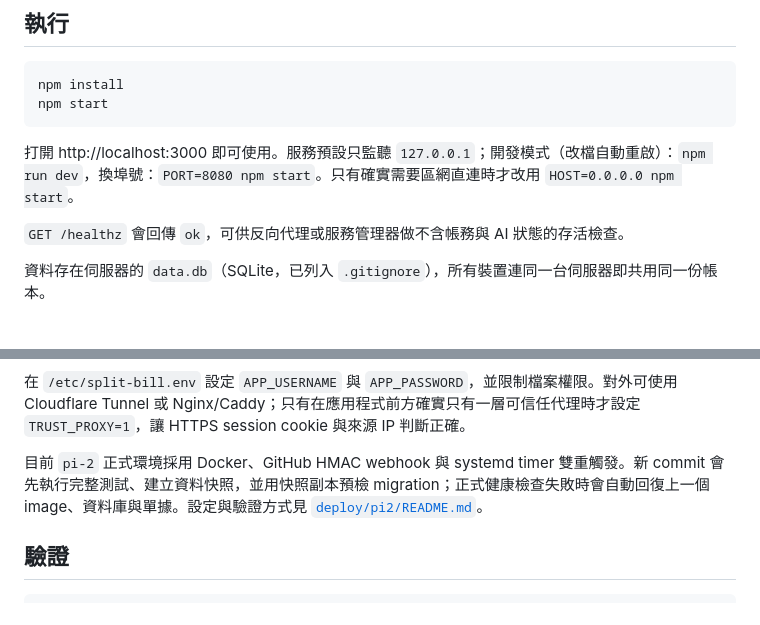
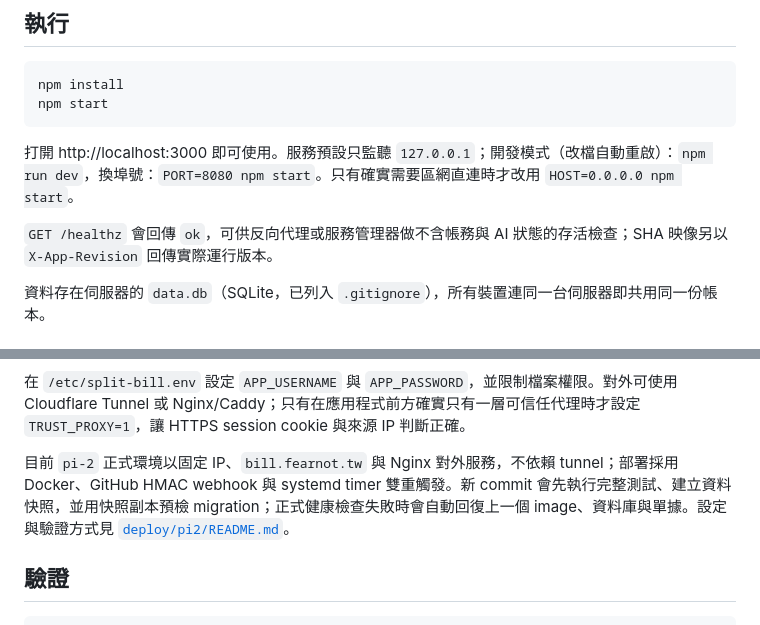
Before and after one commit to fearnot221/split-bill, a Markdown page: README.md, 2 parts joined by grey strips. Rendered like a GitHub page.

Commit message:
docs: document fixed-ip production deployment

```diff
--- a/README.md
+++ b/README.md
@@ -52,7 +52,7 @@ npm start
 
 打開 http://localhost:3000 即可使用。服務預設只監聽 `127.0.0.1`；開發模式（改檔自動重啟）：`npm run dev`，換埠號：`PORT=8080 npm start`。只有確實需要區網直連時才改用 `HOST=0.0.0.0 npm start`。
 
-`GET /healthz` 會回傳 `ok`，可供反向代理或服務管理器做不含帳務與 AI 狀態的存活檢查。
+`GET /healthz` 會回傳 `ok`，可供反向代理或服務管理器做不含帳務與 AI 狀態的存活檢查；SHA 映像另以 `X-App-Revision` 回傳實際運行版本。
 
 資料存在伺服器的 `data.db`（SQLite，已列入 `.gitignore`），所有裝置連同一台伺服器即共用同一份帳本。
 
@@ -156,7 +156,7 @@ WantedBy=multi-user.target
 
 在 `/etc/split-bill.env` 設定 `APP_USERNAME` 與 `APP_PASSWORD`，並限制檔案權限。對外可使用 Cloudflare Tunnel 或 Nginx/Caddy；只有在應用程式前方確實只有一層可信任代理時才設定 `TRUST_PROXY=1`，讓 HTTPS session cookie 與來源 IP 判斷正確。
 
-目前 `pi-2` 正式環境採用 Docker、GitHub HMAC webhook 與 systemd timer 雙重觸發。新 commit 會先執行完整測試、建立資料快照，並用快照副本預檢 migration；正式健康檢查失敗時會自動回復上一個 image、資料庫與單據。設定與驗證方式見 [`deploy/pi2/README.md`](deploy/pi2/README.md)。
+目前 `pi-2` 正式環境以固定 IP、`bill.fearnot.tw` 與 Nginx 對外服務，不依賴 tunnel；部署採用 Docker、GitHub HMAC webhook 與 systemd timer 雙重觸發。新 commit 會先執行完整測試、建立資料快照，並用快照副本預檢 migration；正式健康檢查失敗時會自動回復上一個 image、資料庫與單據。設定與驗證方式見 [`deploy/pi2/README.md`](deploy/pi2/README.md)。
 
 ## 驗證
 
```
